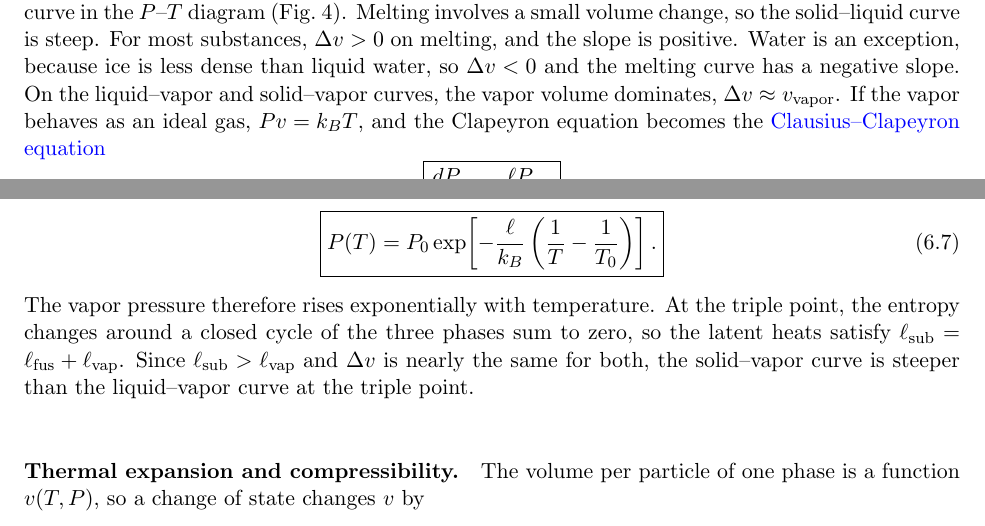
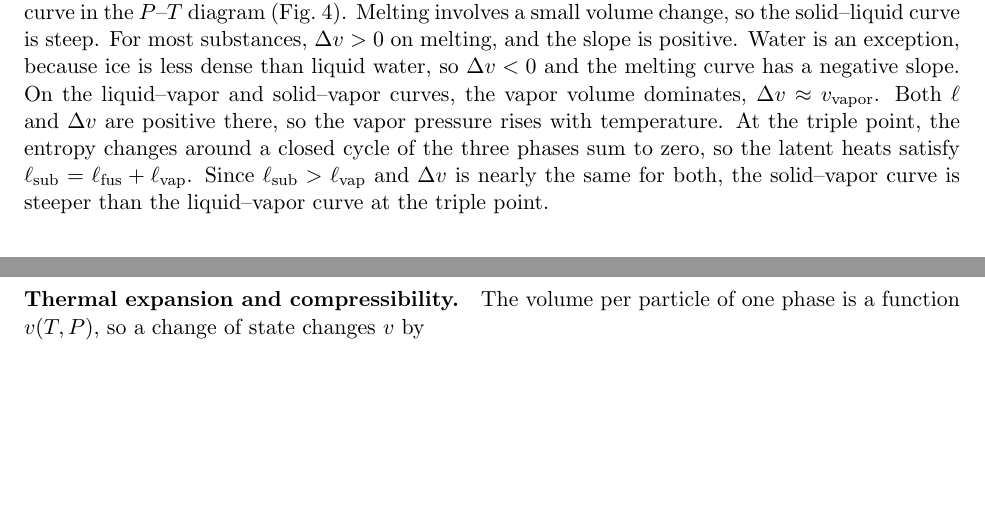
Before and after one commit to daoduywork-maker/Statistical-Mechanics-From-Beginning-to-End, a LaTeX document (Statistical Mechanics/main.tex, which reads Statistical Mechanics/6.tex): two parts of pages 34 and 35 of 52 before the commit and two parts of pages 34 and 35 of 51 after it, joined at a grey line, cut so that both start at the same text, the shorter picture padded with empty space. Compiled offline with pdfLaTeX.

Commit message:
Remove the ideal-gas Clausius-Clapeyron equations from Section 6
The slopes paragraph now uses only the exact Clapeyron equation: l > 0 and
Delta v > 0 on the vapor curves, so the vapor pressure rises with T.

Co-Authored-By: Claude Opus 5.5 <noreply@anthropic.com>
Claude-Session: https://claude.ai/code/session_01UktTP1mHddWfJQ9QuKDQdP

```diff
--- a/Statistical Mechanics/6.tex
+++ b/Statistical Mechanics/6.tex
@@ -242,20 +242,10 @@ change, so the solid--liquid curve is steep. For most substances, $\Delta
 v>0$ on melting, and the slope is positive. Water is an exception, because
 ice is less dense than liquid water, so $\Delta v<0$ and the melting curve
 has a negative slope. On the liquid--vapor and solid--vapor curves, the
-vapor volume dominates, $\Delta v\approx v_{\text{vapor}}$. If the vapor
-behaves as an ideal gas, $Pv=k_BT$, and the Clapeyron equation becomes the
-\textcolor{blue}{Clausius--Clapeyron equation}
-\begin{equation}
-    \boxed{\frac{dP}{dT}=\frac{\ell P}{k_BT^2}.}
-\end{equation}
-For a constant latent heat, integration from a reference point $(T_0,P_0)$
-on the curve gives
-\begin{equation}
-    \boxed{P(T)=P_0\exp\!\left[-\frac{\ell}{k_B}\left(\frac{1}{T}-\frac{1}{T_0}\right)\right].}
-\end{equation}
-The vapor pressure therefore rises exponentially with temperature. At the
-triple point, the entropy changes around a closed cycle of the three phases
-sum to zero, so the latent heats satisfy
+vapor volume dominates, $\Delta v\approx v_{\text{vapor}}$. Both $\ell$ and
+$\Delta v$ are positive there, so the vapor pressure rises with
+temperature. At the triple point, the entropy changes around a closed cycle
+of the three phases sum to zero, so the latent heats satisfy
 $\ell_{\text{sub}}=\ell_{\text{fus}}+\ell_{\text{vap}}$. Since
 $\ell_{\text{sub}}>\ell_{\text{vap}}$ and $\Delta v$ is nearly the same for
 both, the solid--vapor curve is steeper than the liquid--vapor curve at the
```
Also changed, not shown: Statistical Mechanics/main.pdf.
